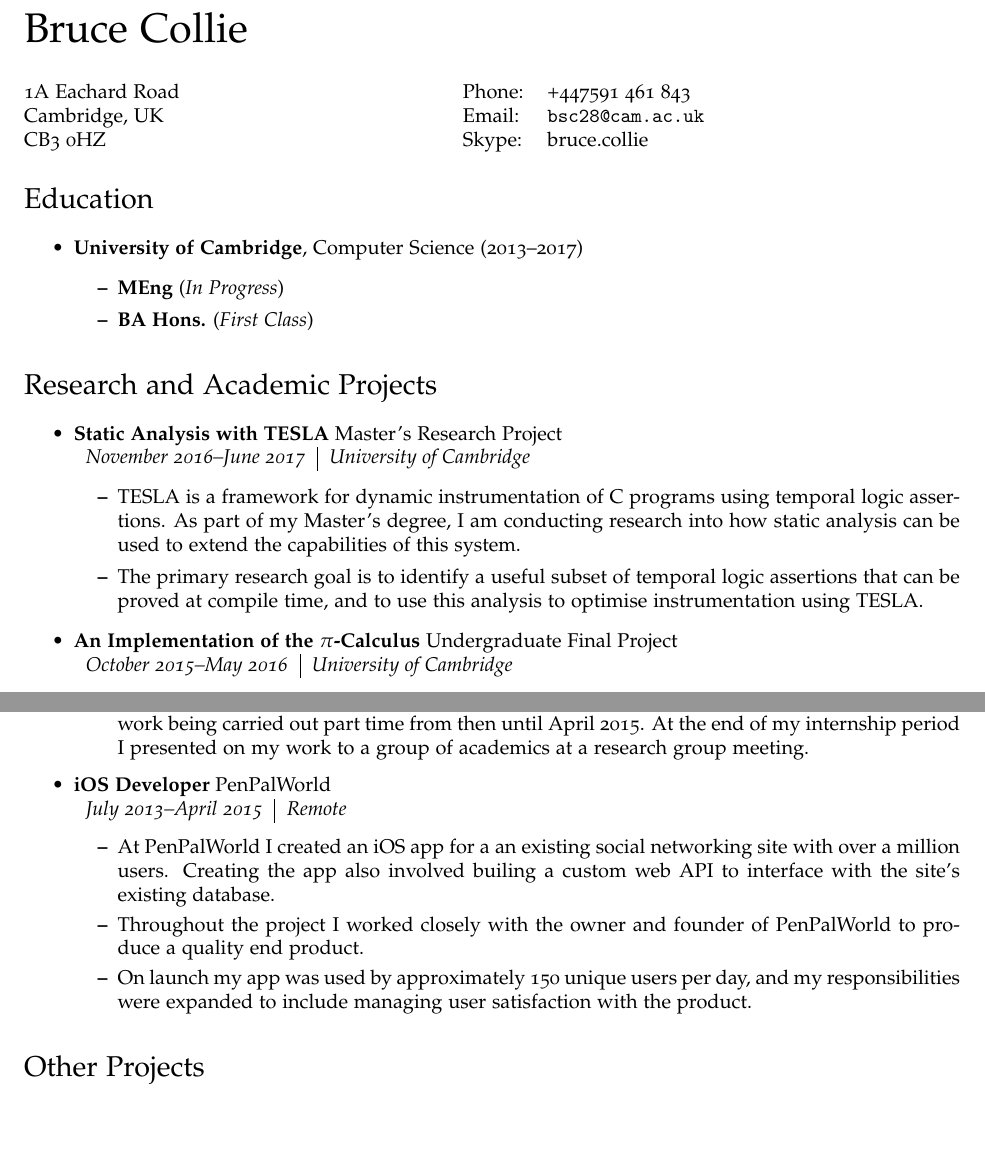
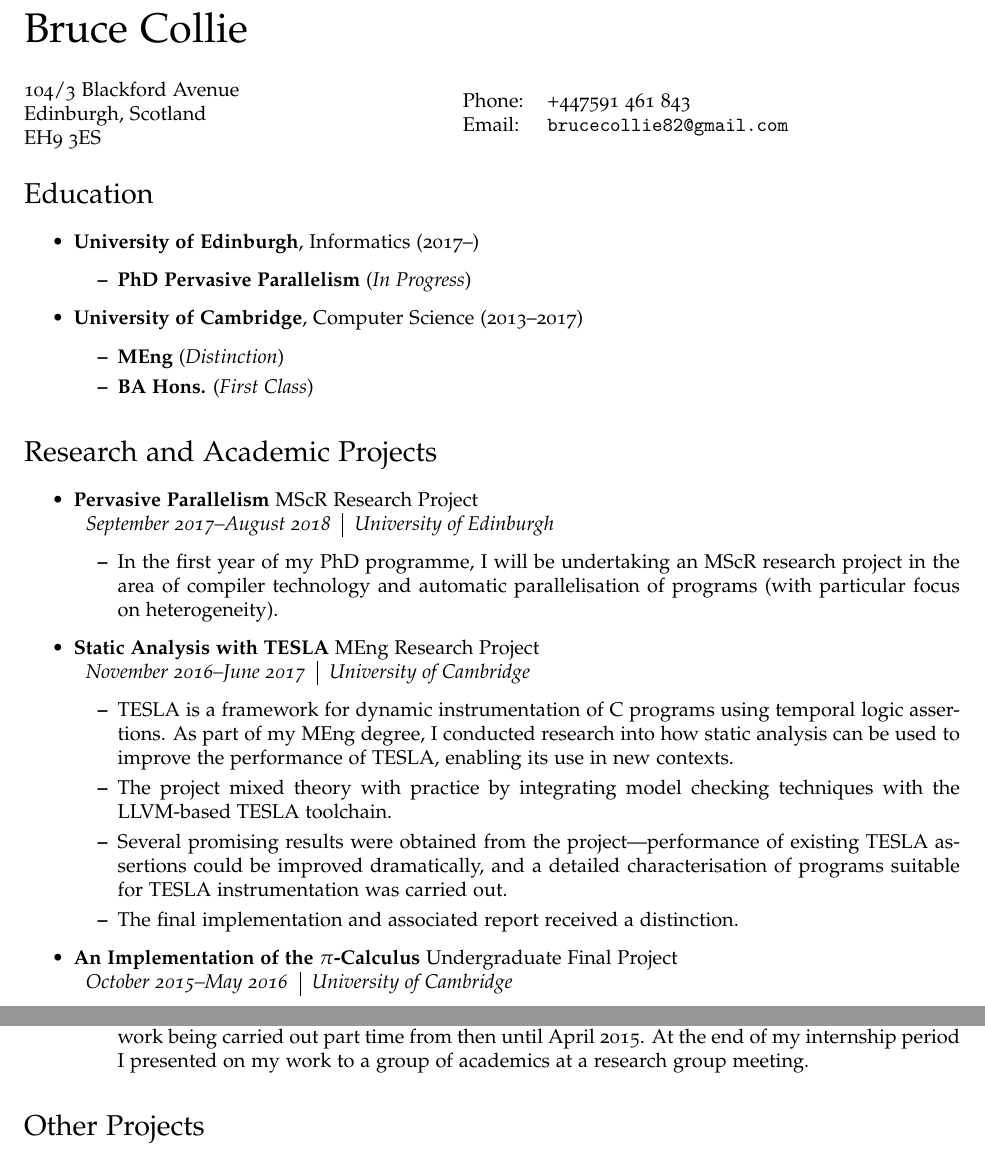
Before and after one commit to Baltoli/CV, a LaTeX CV (cv-us.tex): two parts of pages 1 and 2 of 2, joined at a grey line, cut so that both start at the same text, the shorter picture padded with empty space. Compiled offline with pdfLaTeX.

Commit message:
Research up to date

```diff
--- a/cv-us.tex
+++ b/cv-us.tex
@@ -85,45 +85,62 @@
 \vspace{0.25in}
 
 \begin{minipage}{0.45\linewidth}
-  1A Eachard Road \\
-  Cambridge, UK \\
-  CB3 0HZ
+  104/3 Blackford Avenue \\
+  Edinburgh, Scotland \\
+  EH9 3ES
 \end{minipage}
 \begin{minipage}{0.45\linewidth}
   \begin{tabular}{ll}
     Phone: & +447591 461 843 \\
-    Email: & \href{mailto:bsc28@cam.ac.uk}{\tt bsc28@cam.ac.uk} \\
-    Skype: & \href{skype:bruce.collie}{bruce.collie}
+    Email: & \href{mailto:brucecollie82@gmail.com}{\tt brucecollie82@gmail.com}
   \end{tabular}
 \end{minipage}
 
 \section*{Education}
 
 \begin{itemize}
+  \item \textbf{University of Edinburgh}, Informatics (2017--)
+    \begin{itemize}
+      \item \textbf{PhD Pervasive Parallelism} (\emph{In Progress})
+    \end{itemize}
   \item \textbf{University of Cambridge}, Computer Science (2013--2017)
-        \begin{tabular}{c}
-        \end{tabular}
         \begin{itemize}
-            \item \textbf{MEng} (\emph{In Progress})
+            \item \textbf{MEng} (\emph{Distinction})
             \item \textbf{BA Hons.} (\emph{First Class})
         \end{itemize}
 \end{itemize}
 
 \section*{Research and Academic Projects}
   \begin{itemize}
-    \item \textbf{Static Analysis with TESLA} Master's Research Project \\
+    \item \textbf{Pervasive Parallelism} MScR Research Project \\
+      \begin{tabular}{c|c}
+        \emph{September 2017--August 2018} & \emph{University of Edinburgh}
+      \end{tabular}
+      \begin{itemize}
+        \item In the first year of my PhD programme, I will be undertaking an
+          MScR research project in the area of compiler technology and automatic
+          parallelisation of programs (with particular focus on heterogeneity).
+      \end{itemize}
+    \item \textbf{Static Analysis with TESLA} MEng Research Project \\
       \begin{tabular}{c|c}
         \emph{November 2016--June 2017} & \emph{University of Cambridge}
       \end{tabular}
       \begin{itemize}
         \item TESLA is a framework for dynamic instrumentation of C programs
-          using temporal logic assertions. As part of my Master's degree, I am
-          conducting research into how static analysis can be used to extend the
-          capabilities of this system.
+          using temporal logic assertions. As part of my MEng degree, I
+          conducted research into how static analysis can be used to improve the
+          performance of TESLA, enabling its use in new contexts.
 
-        \item The primary research goal is to identify a useful subset of
-          temporal logic assertions that can be proved at compile time, and to
-          use this analysis to optimise instrumentation using TESLA.
+        \item The project mixed theory with practice by integrating model
+          checking techniques with the LLVM-based TESLA toolchain.
+
+        \item Several promising results were obtained from the
+          project---performance of existing TESLA assertions could be improved
+          dramatically, and a detailed characterisation of programs suitable for
+          TESLA instrumentation was carried out.
+
+        \item The final implementation and associated report received a
+          distinction.
       \end{itemize}
 
     \item \textbf{An Implementation of the $\pi$-Calculus} Undergraduate Final
@@ -214,25 +231,25 @@
 
 		\end{itemize}
 
-    \item \textbf{iOS Developer} PenPalWorld \\
-		\begin{tabular}{c|c}
-			\emph{July 2013--April 2015} & \emph{Remote}
-		\end{tabular}
-		\begin{itemize}
+    % \item \textbf{iOS Developer} PenPalWorld \\
+		% \begin{tabular}{c|c}
+			% \emph{July 2013--April 2015} & \emph{Remote}
+		% \end{tabular}
+		% \begin{itemize}
 
-            \item At PenPalWorld I created an iOS app for a an existing social
-                networking site with over a million users. Creating the app also
-                involved builing a custom web API to interface with the site's
-                existing database.
+    %         \item At PenPalWorld I created an iOS app for a an existing social
+    %             networking site with over a million users. Creating the app also
+    %             involved builing a custom web API to interface with the site's
+    %             existing database.
 
-            \item Throughout the project I worked closely with the owner
-                and founder of PenPalWorld to produce a quality end product.
+    %         % \item Throughout the project I worked closely with the owner
+    %         %     and founder of PenPalWorld to produce a quality end product.
 
-            \item On launch my app was used by approximately 150 unique users
-                per day, and my responsibilities were expanded to include
-                managing user satisfaction with the product.
+    %         % \item On launch my app was used by approximately 150 unique users
+    %         %     per day, and my responsibilities were expanded to include
+    %         %     managing user satisfaction with the product.
 
-\end{itemize}
+% \end{itemize}
 
     %\item \textbf{Assistant iOS Developer} Mostly Serious \\
 %		\begin{tabular}{c|c}
```
